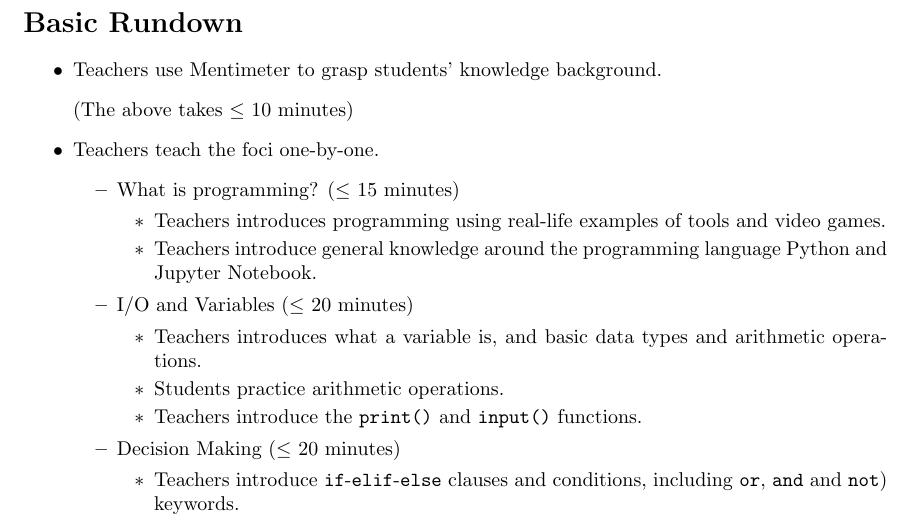
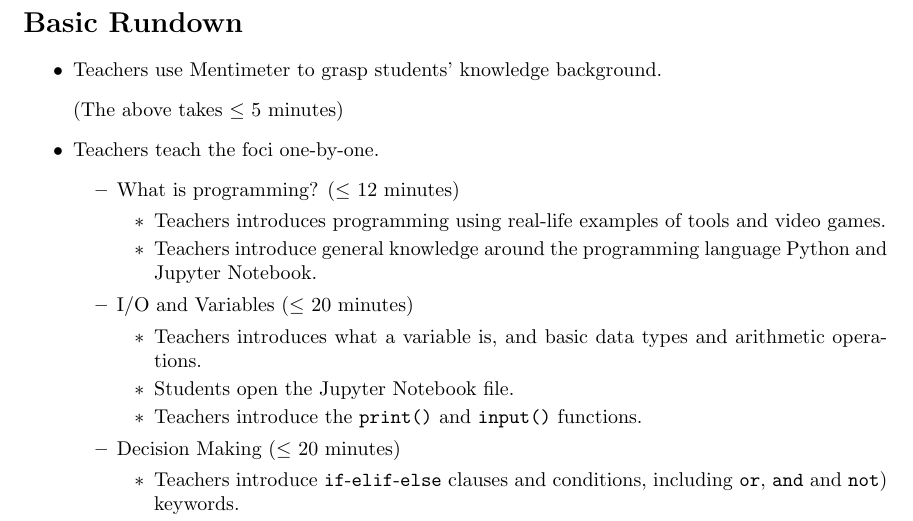
Before and after one commit to anormalperson8/IDPO2910-S2024-Group-5, a LaTeX document (Lesson-Plans/Lesson1Plan.tex): part of the page, cut so that both start at the same text. Compiled offline with pdfLaTeX.

Commit message:
Further amendments

```diff
--- a/Lesson-Plans/Lesson1Plan.tex
+++ b/Lesson-Plans/Lesson1Plan.tex
@@ -38,11 +38,11 @@ Foci: & \multicolumn{4}{l}{Programming, I/O, Variables, Decision Making}\\
 \begin{itemize}
 \item \T use Mentimeter to grasp students' knowledge background.
 
-\item[] (The above takes $\leq$ 10 minutes)
+\item[] (The above takes $\leq$ 5 minutes)
 
 \item \T teach the foci one-by-one.
 	\begin{itemize}
-		\item What is programming? ($\leq$ 15 minutes)
+		\item What is programming? ($\leq$ 12 minutes)
 		\begin{itemize}
 			\item \T introduces programming using real-life examples of tools and video games.
 			\item \T introduce general knowledge around the programming language Python and Jupyter Notebook.
@@ -50,7 +50,7 @@ Foci: & \multicolumn{4}{l}{Programming, I/O, Variables, Decision Making}\\
 		\item I/O and Variables ($\leq$ 20 minutes)
 		\begin{itemize}
 			\item \T introduces what a variable is, and basic data types and arithmetic operations.
-			\item \S practice arithmetic operations.
+			\item \S open the Jupyter Notebook file.
 			\item \T introduce the \texttt{print()} and \texttt{input()} functions.
 		\end{itemize}
 		\item Decision Making ($\leq$ 20 minutes)
```
Also changed, not shown: Lesson-Plans/Lesson1Plan.pdf.
